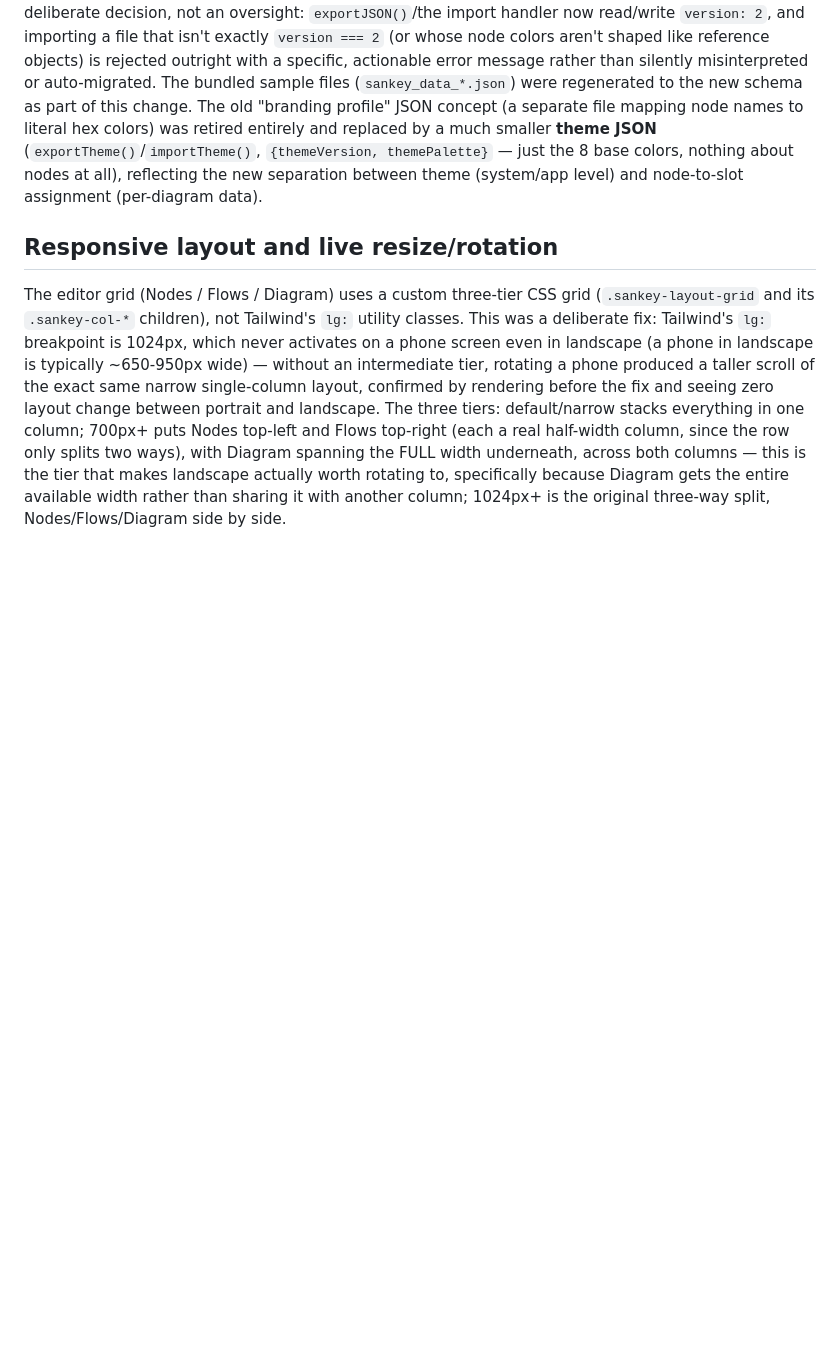
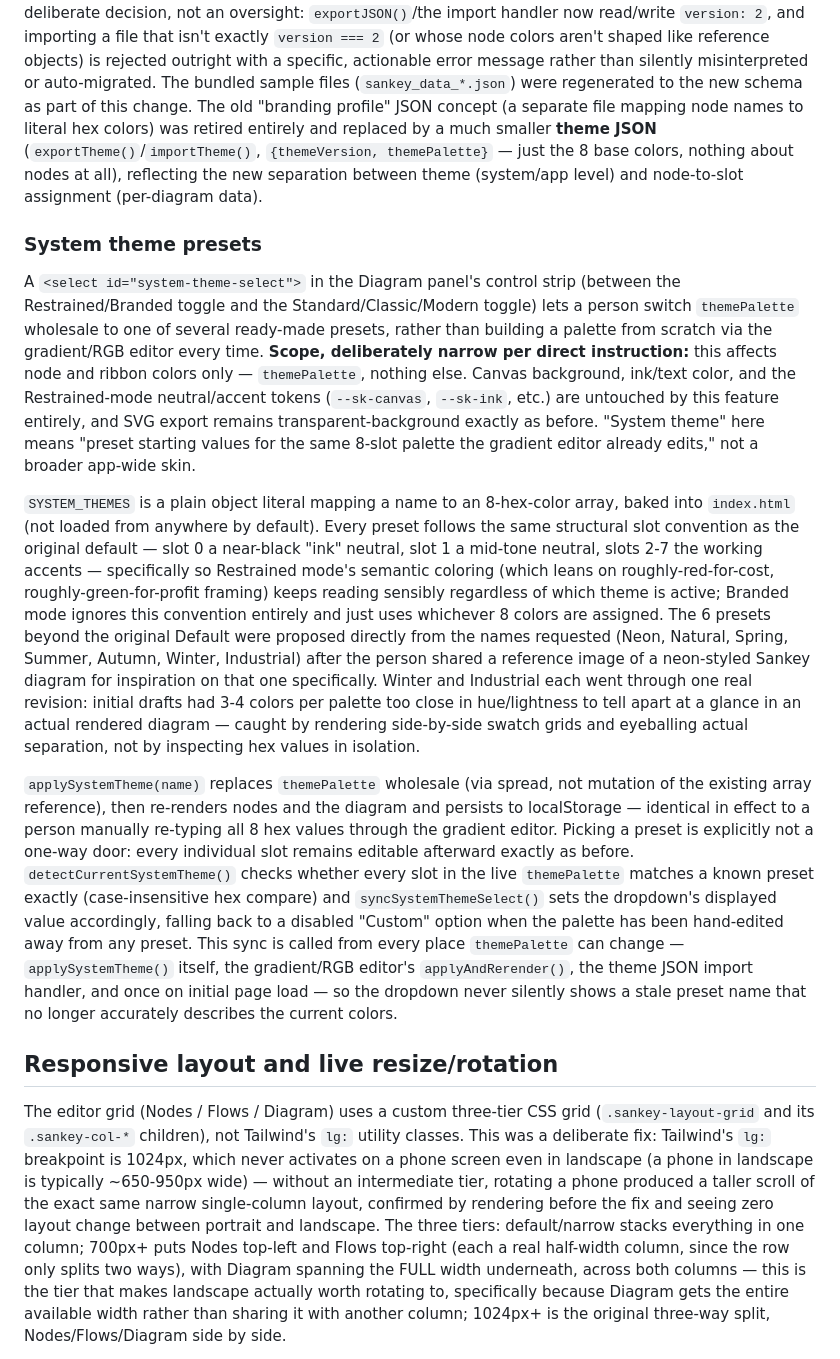
Before and after one commit to Tangerineman83/Make-Me-Sankey, a Markdown page: README.md, the part around one of its changes. Drawn GitHub-style; blank space fills up the shorter version.

Commit message:
Add system theme presets to README
Added system theme presets feature allowing users to switch between predefined color palettes for node and ribbon colors. Updated documentation to reflect changes and provide details on the implementation and usage of the new feature.

```diff
--- a/README.md
+++ b/README.md
@@ -580,6 +580,55 @@ much smaller **theme JSON** (`exportTheme()`/`importTheme()`,
 nodes at all), reflecting the new separation between theme (system/app
 level) and node-to-slot assignment (per-diagram data).
 
+### System theme presets
+
+A `<select id="system-theme-select">` in the Diagram panel's control strip
+(between the Restrained/Branded toggle and the Standard/Classic/Modern
+toggle) lets a person switch `themePalette` wholesale to one of several
+ready-made presets, rather than building a palette from scratch via the
+gradient/RGB editor every time. **Scope, deliberately narrow per direct
+instruction:** this affects node and ribbon colors only —
+`themePalette`, nothing else. Canvas background, ink/text color, and the
+Restrained-mode neutral/accent tokens (`--sk-canvas`, `--sk-ink`, etc.)
+are untouched by this feature entirely, and SVG export remains
+transparent-background exactly as before. "System theme" here means
+"preset starting values for the same 8-slot palette the gradient editor
+already edits," not a broader app-wide skin.
+
+`SYSTEM_THEMES` is a plain object literal mapping a name to an 8-hex-color
+array, baked into `index.html` (not loaded from anywhere by default).
+Every preset follows the same structural slot convention as the original
+default — slot 0 a near-black "ink" neutral, slot 1 a mid-tone neutral,
+slots 2-7 the working accents — specifically so Restrained mode's
+semantic coloring (which leans on roughly-red-for-cost,
+roughly-green-for-profit framing) keeps reading sensibly regardless of
+which theme is active; Branded mode ignores this convention entirely and
+just uses whichever 8 colors are assigned. The 6 presets beyond the
+original Default were proposed directly from the names requested (Neon,
+Natural, Spring, Summer, Autumn, Winter, Industrial) after the person
+shared a reference image of a neon-styled Sankey diagram for inspiration
+on that one specifically. Winter and Industrial each went through one
+real revision: initial drafts had 3-4 colors per palette too close in
+hue/lightness to tell apart at a glance in an actual rendered diagram —
+caught by rendering side-by-side swatch grids and eyeballing actual
+separation, not by inspecting hex values in isolation.
+
+`applySystemTheme(name)` replaces `themePalette` wholesale (via spread,
+not mutation of the existing array reference), then re-renders nodes and
+the diagram and persists to localStorage — identical in effect to a
+person manually re-typing all 8 hex values through the gradient editor.
+Picking a preset is explicitly not a one-way door: every individual slot
+remains editable afterward exactly as before. `detectCurrentSystemTheme()`
+checks whether every slot in the live `themePalette` matches a known
+preset exactly (case-insensitive hex compare) and `syncSystemThemeSelect()`
+sets the dropdown's displayed value accordingly, falling back to a
+disabled "Custom" option when the palette has been hand-edited away from
+any preset. This sync is called from every place `themePalette` can
+change — `applySystemTheme()` itself, the gradient/RGB editor's
+`applyAndRerender()`, the theme JSON import handler, and once on initial
+page load — so the dropdown never silently shows a stale preset name that
+no longer accurately describes the current colors.
+
 ## Responsive layout and live resize/rotation
 
 The editor grid (Nodes / Flows / Diagram) uses a custom three-tier CSS
```
Also changed, not shown: other parts of README.md (+22 -2 lines).
